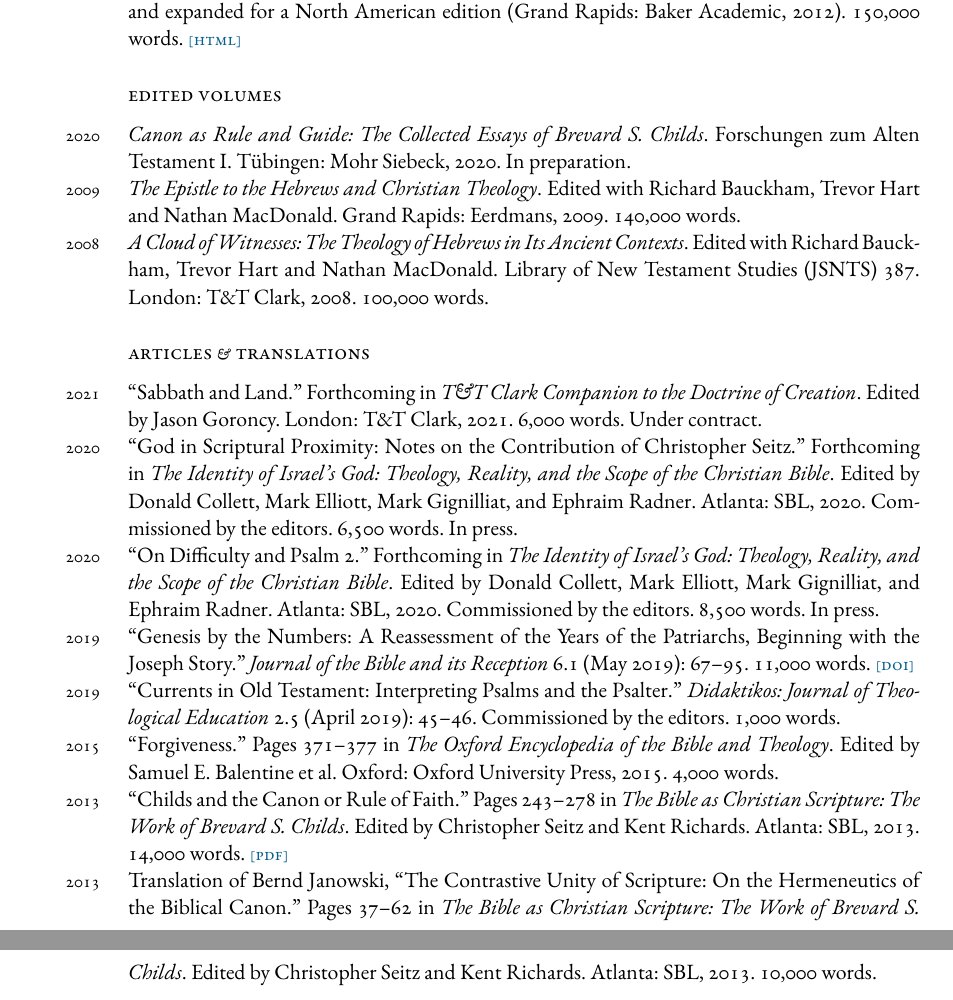
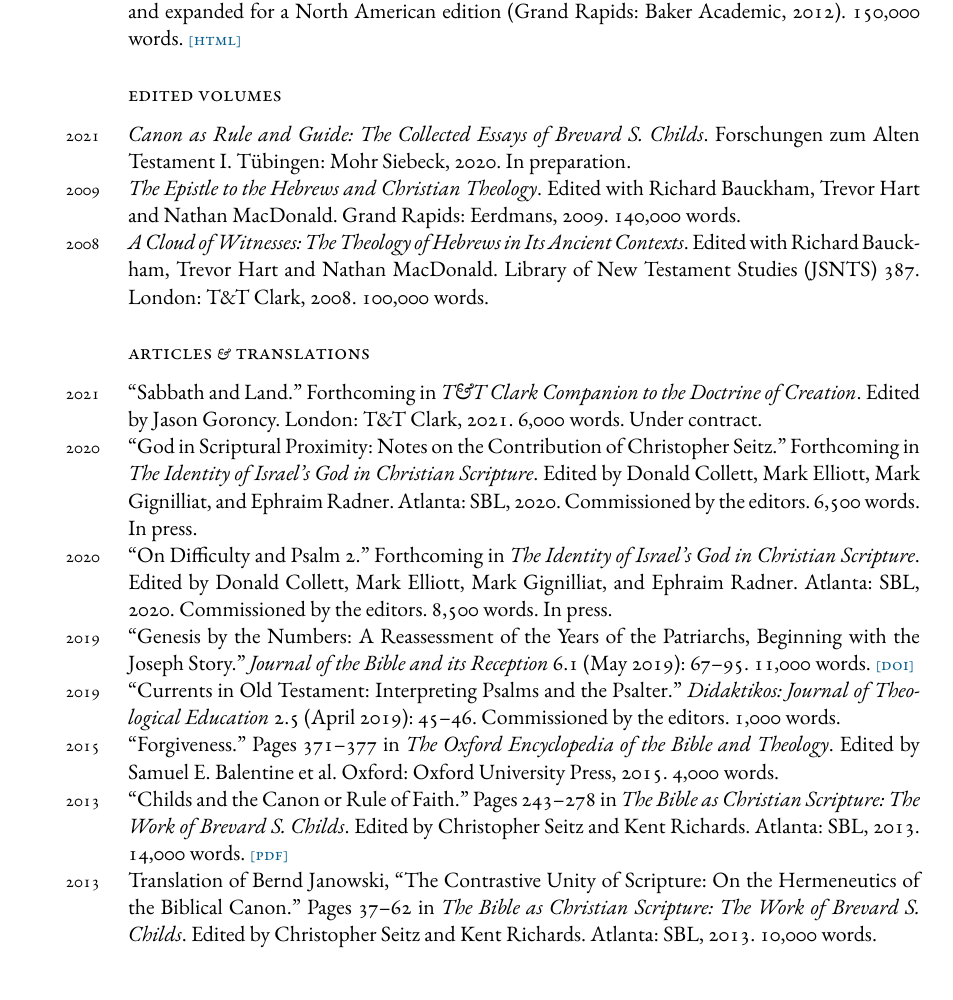
Before and after one commit to danieldriver/danieldriver.github.io, a LaTeX CV (assets/pdf/Driver_cv.tex): two parts of pages 2 and 3 of 6 before the commit and part of page 2 of 6 after it, the two joined at a grey line, cut so that both start at the same text. Compiled offline with XeLaTeX; a missing font is replaced by an installed copy or a similar font.

Commit message:
update pub date in CV

```diff
--- a/assets/pdf/Driver_cv.tex
+++ b/assets/pdf/Driver_cv.tex
@@ -220,7 +220,7 @@
 \subsection*{edited volumes}
 % ----------------------------------------------------------------------
 
-\years{2020}
+\years{2021}
 \emph{Canon as Rule and Guide: The Collected Essays of Brevard S. Childs}.
 Forschungen zum Alten Testament I. Tübingen: Mohr Siebeck, 2020. In preparation.
 
@@ -245,17 +245,16 @@
 
 \years{2020}
 ``God in Scriptural Proximity: Notes on the Contribution of Christopher
-Seitz.'' Forthcoming in \emph{The Identity of Israel’s God: Theology,
-Reality, and the Scope of the Christian Bible}. Edited by Donald
-Collett, Mark Elliott, Mark Gignilliat, and Ephraim Radner. Atlanta:
-SBL, 2020. Commissioned by the editors. 6,500 words. In press.
+Seitz.'' Forthcoming in \emph{The Identity of Israel’s God in Christian
+Scripture}. Edited by Donald Collett, Mark Elliott, Mark Gignilliat, and
+Ephraim Radner. Atlanta: SBL, 2020. Commissioned by the editors. 6,500
+words. In press.
 
 \years{2020}
 ``On Difficulty and Psalm 2.'' Forthcoming in \emph{The Identity of
-Israel’s God: Theology, Reality, and the Scope of the Christian Bible}.
-Edited by Donald Collett, Mark Elliott, Mark Gignilliat, and Ephraim
-Radner. Atlanta: SBL, 2020. Commissioned by the editors. 8,500 words. In
-press.
+Israel’s God in Christian Scripture}. Edited by Donald Collett, Mark
+Elliott, Mark Gignilliat, and Ephraim Radner. Atlanta: SBL, 2020.
+Commissioned by the editors. 8,500 words. In press.
 
 \years{2019}
 ``Genesis by the Numbers: A Reassessment of the Years of the Patriarchs,
@@ -284,5 +283,5 @@
 the Hermeneutics of the Biblical Canon.'' Pages 37--62 in \emph{The
 Bible as Christian Scripture: The Work of Brevard S. Childs}. Edited by
 Christopher Seitz and Kent Richards. Atlanta: SBL, 2013. 10,000 words.
-\\% force break
+\\\\% force break
 
```
Also changed, not shown: assets/pdf/Driver_cv.pdf, assets/pdf/Driver_cv.tex (2 more changed lines).
